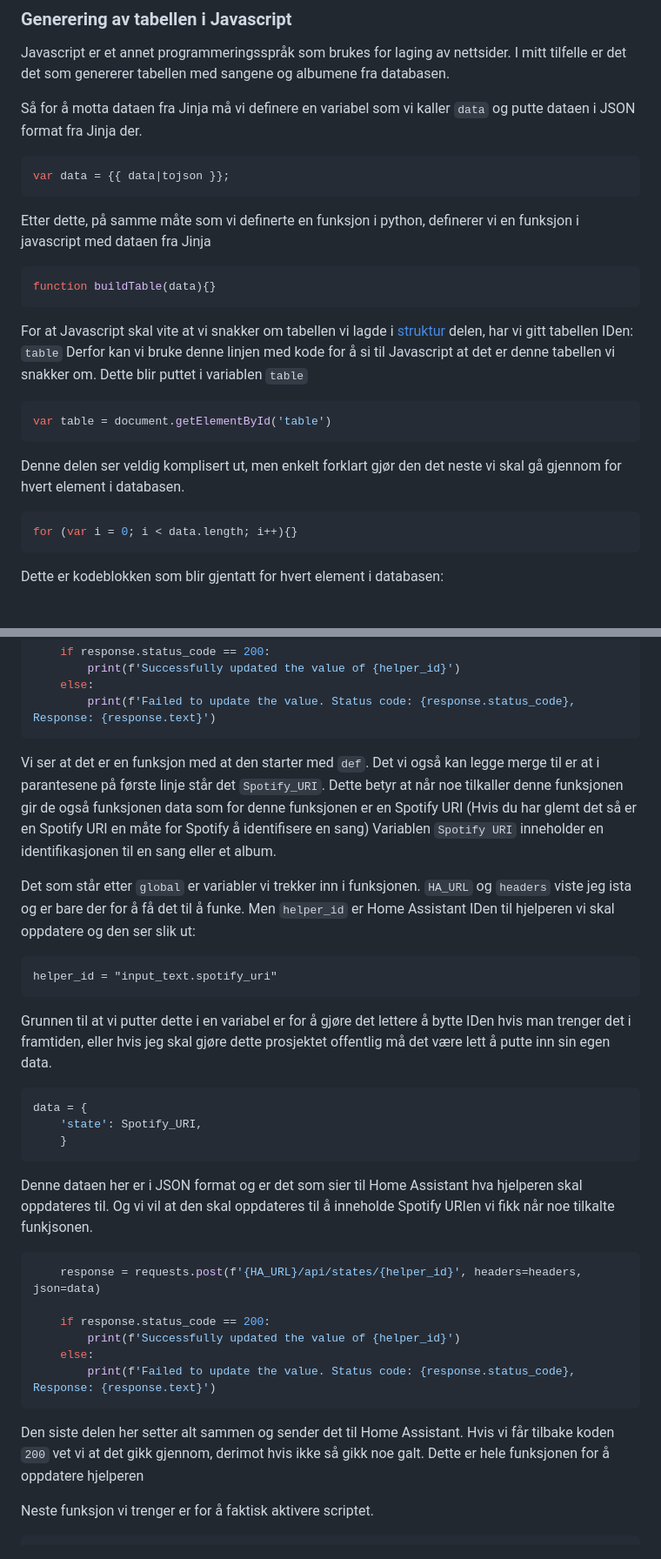
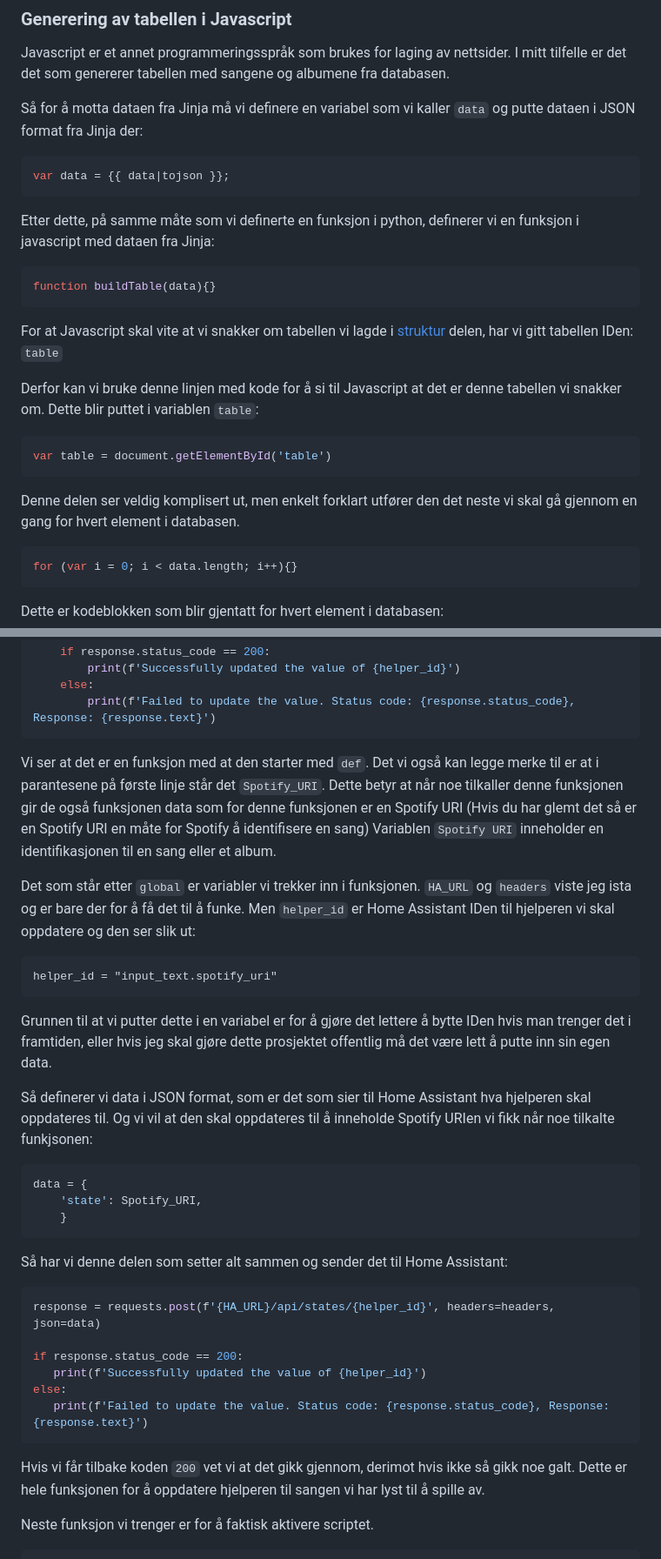
Before and after one commit to simen64/Design-og-redesign, a Markdown page: NFC-musikkspiller /README.md, 2 parts joined by grey strips. Shown at 87% size. Rendered like a GitHub page; blank space fills up the shorter version.

````diff
--- a/NFC-musikkspiller /README.md
+++ b/NFC-musikkspiller /README.md
@@ -384,26 +384,27 @@ Med `data=data` sender vi denne informasjonen over til `index.html` som innehold
 
 Javascript er et annet programmeringsspråk som brukes for laging av nettsider. I mitt tilfelle er det det som genererer tabellen med sangene og albumene fra databasen.
 
-Så for å motta dataen fra Jinja må vi definere en variabel som vi kaller `data` og putte dataen i JSON format fra Jinja der.
+Så for å motta dataen fra Jinja må vi definere en variabel som vi kaller `data` og putte dataen i JSON format fra Jinja der:
 
 ```js
 var data = {{ data|tojson }};
 ```
 
-Etter dette, på samme måte som vi definerte en funksjon i python, definerer vi en funksjon i javascript med dataen fra Jinja
+Etter dette, på samme måte som vi definerte en funksjon i python, definerer vi en funksjon i javascript med dataen fra Jinja:
 
 ```js
 function buildTable(data){}
 ```
 
 For at Javascript skal vite at vi snakker om tabellen vi lagde i [struktur](#struktur) delen, har vi gitt tabellen IDen: `table`
-Derfor kan vi bruke denne linjen med kode for å si til Javascript at det er denne tabellen vi snakker om. Dette blir puttet i variablen `table`
+
+Derfor kan vi bruke denne linjen med kode for å si til Javascript at det er denne tabellen vi snakker om. Dette blir puttet i variablen `table`:
 
 ```js
 var table = document.getElementById('table')
 ```
 
-Denne delen ser veldig komplisert ut, men enkelt forklart gjør den det neste vi skal gå gjennom for hvert element i databasen.
+Denne delen ser veldig komplisert ut, men enkelt forklart utfører den det neste vi skal gå gjennom en gang for hvert element i databasen.
 ```js
 for (var i = 0; i < data.length; i++){}
 ```
@@ -960,28 +984,30 @@ def update_helper(Spotify_URI):
     else:
         print(f'Failed to update the value. Status code: {response.status_code}, Response: {response.text}')
 ```
-Vi ser at det er en funksjon med at den starter med `def`. Det vi også kan legge merge til er at i parantesene på første linje står det `Spotify_URI`. Dette betyr at når noe tilkaller denne funksjonen gir de også funksjonen data som for denne funksjonen er en Spotify URI (Hvis du har glemt det så er en Spotify URI en måte for Spotify å identifisere en sang) Variablen `Spotify URI` inneholder en identifikasjonen til en sang eller et album.
+Vi ser at det er en funksjon med at den starter med `def`. Det vi også kan legge merke til er at i parantesene på første linje står det `Spotify_URI`. Dette betyr at når noe tilkaller denne funksjonen gir de også funksjonen data som for denne funksjonen er en Spotify URI (Hvis du har glemt det så er en Spotify URI en måte for Spotify å identifisere en sang) Variablen `Spotify URI` inneholder en identifikasjonen til en sang eller et album.
 
 Det som står etter `global` er variabler vi trekker inn i funksjonen. `HA_URL` og `headers` viste jeg ista og er bare der for å få det til å funke. Men `helper_id` er Home Assistant IDen til hjelperen vi skal oppdatere og den ser slik ut:
 ```
 helper_id = "input_text.spotify_uri"
 ```
 Grunnen til at vi putter dette i en variabel er for å gjøre det lettere å bytte IDen hvis man trenger det i framtiden, eller hvis jeg skal gjøre dette prosjektet offentlig må det være lett å putte inn sin egen data.
+
+Så definerer vi data i JSON format, som er det som sier til Home Assistant hva hjelperen skal oppdateres til. Og vi vil at den skal oppdateres til å inneholde Spotify URIen vi fikk når noe tilkalte funkjsonen:
 ```python
 data = {
     'state': Spotify_URI,
     }
 ```
-Denne dataen her er i JSON format og er det som sier til Home Assistant hva hjelperen skal oppdateres til. Og vi vil at den skal oppdateres til å inneholde Spotify URIen vi fikk når noe tilkalte funkjsonen.
+Så har vi denne delen som setter alt sammen og sender det til Home Assistant:
 ```python
-    response = requests.post(f'{HA_URL}/api/states/{helper_id}', headers=headers, json=data)
+response = requests.post(f'{HA_URL}/api/states/{helper_id}', headers=headers, json=data)
 
-    if response.status_code == 200:
-        print(f'Successfully updated the value of {helper_id}')
-    else:
-        print(f'Failed to update the value. Status code: {response.status_code}, Response: {response.text}')
+if response.status_code == 200:
+   print(f'Successfully updated the value of {helper_id}')
+else:
+   print(f'Failed to update the value. Status code: {response.status_code}, Response: {response.text}')
 ```
-Den siste delen her setter alt sammen og sender det til Home Assistant. Hvis vi får tilbake koden `200` vet vi at det gikk gjennom, derimot hvis ikke så gikk noe galt. Dette er hele funksjonen for å oppdatere hjelperen
+Hvis vi får tilbake koden `200` vet vi at det gikk gjennom, derimot hvis ikke så gikk noe galt. Dette er hele funksjonen for å oppdatere hjelperen til sangen vi har lyst til å spille av.
 
 Neste funksjon vi trenger er for å faktisk aktivere scriptet.
 ```python
````
Also changed, not shown: other parts of NFC-musikkspiller /README.md (+47 -24 lines).
